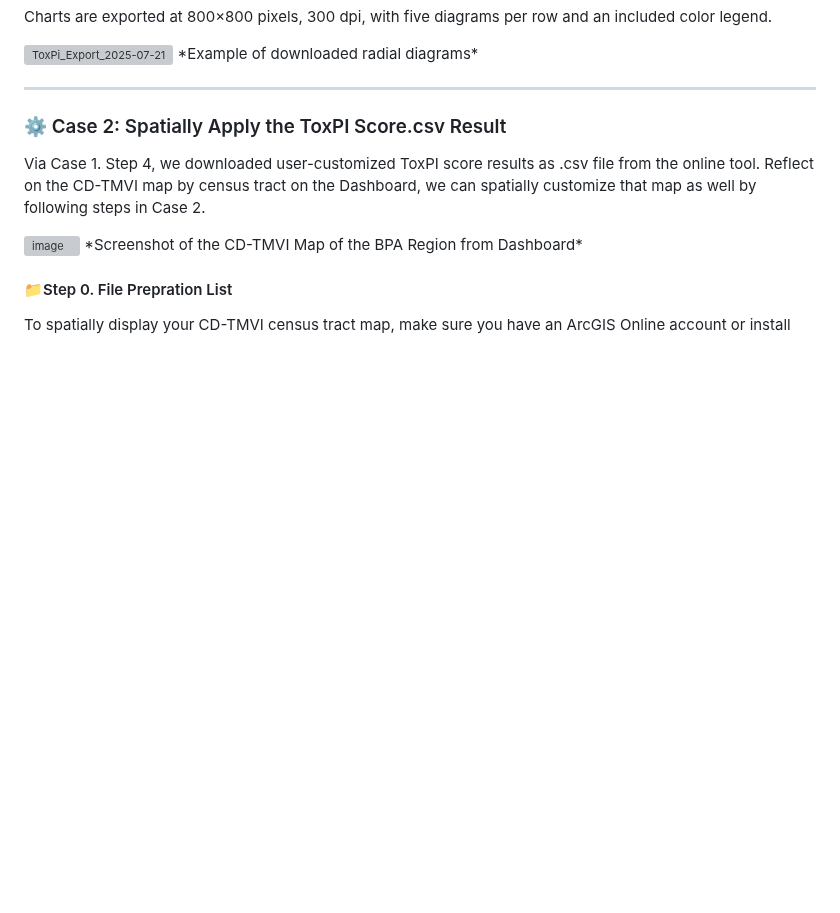
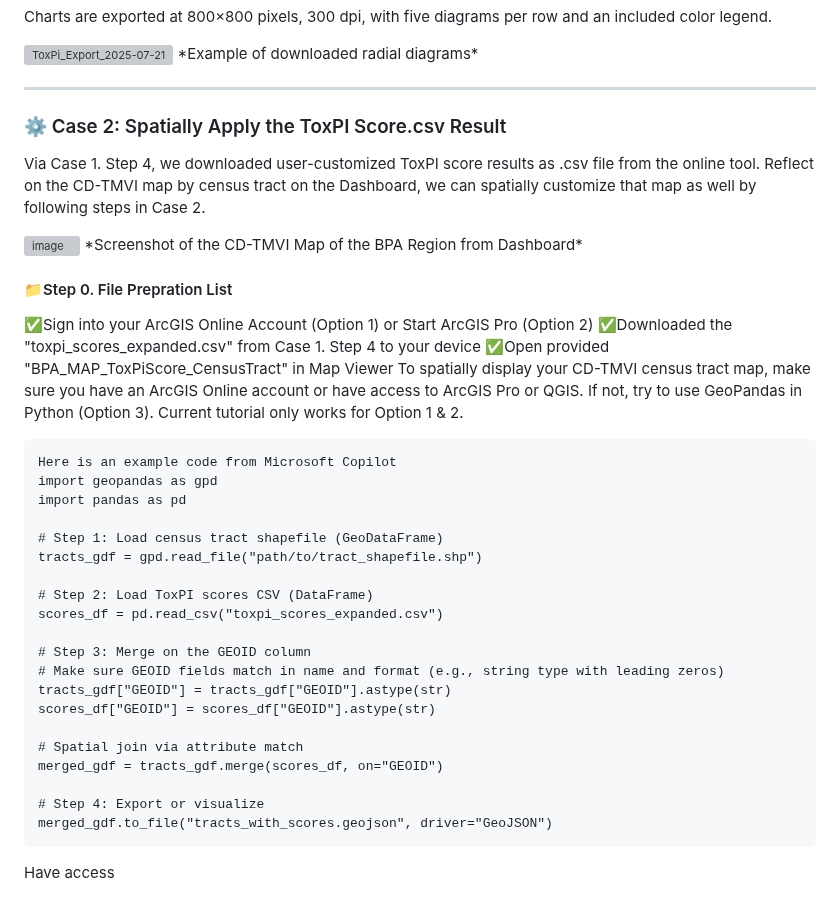
Before and after one commit to zhenhang66/TMVI_ToxPi, a Markdown page: README.md, the part around the change. Drawn GitHub-style; blank space fills up the shorter version; grey boxes are pictures that could not be loaded.

```diff
--- a/README.md
+++ b/README.md
@@ -109,4 +109,29 @@ Via Case 1. Step 4, we downloaded user-customized ToxPI score results as .csv fi
 *Screenshot of the CD-TMVI Map of the BPA Region from Dashboard*
 
 #### 📁Step 0. File Prepration List
-To spatially display your CD-TMVI census tract map, make sure you have an ArcGIS Online account or install
+✅Sign into your ArcGIS Online Account (Option 1) or Start ArcGIS Pro (Option 2)
+✅Downloaded the "toxpi_scores_expanded.csv" from Case 1. Step 4 to your device
+✅Open provided "BPA_MAP_ToxPiScore_CensusTract" in Map Viewer
+To spatially display your CD-TMVI census tract map, make sure you have an ArcGIS Online account or have access to ArcGIS Pro or QGIS. If not, try to use GeoPandas in Python (Option 3). Current tutorial only works for Option 1 & 2.
+
+    Here is an example code from Microsoft Copilot
+    import geopandas as gpd
+    import pandas as pd
+
+    # Step 1: Load census tract shapefile (GeoDataFrame)
+    tracts_gdf = gpd.read_file("path/to/tract_shapefile.shp")
+
+    # Step 2: Load ToxPI scores CSV (DataFrame)
+    scores_df = pd.read_csv("toxpi_scores_expanded.csv")
+
+    # Step 3: Merge on the GEOID column
+    # Make sure GEOID fields match in name and format (e.g., string type with leading zeros)
+    tracts_gdf["GEOID"] = tracts_gdf["GEOID"].astype(str)
+    scores_df["GEOID"] = scores_df["GEOID"].astype(str)
+
+    # Spatial join via attribute match
+    merged_gdf = tracts_gdf.merge(scores_df, on="GEOID")
+
+    # Step 4: Export or visualize
+    merged_gdf.to_file("tracts_with_scores.geojson", driver="GeoJSON")
+Have access
```
